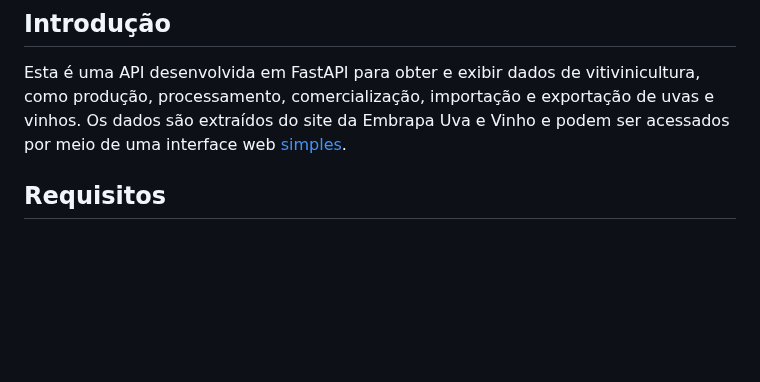
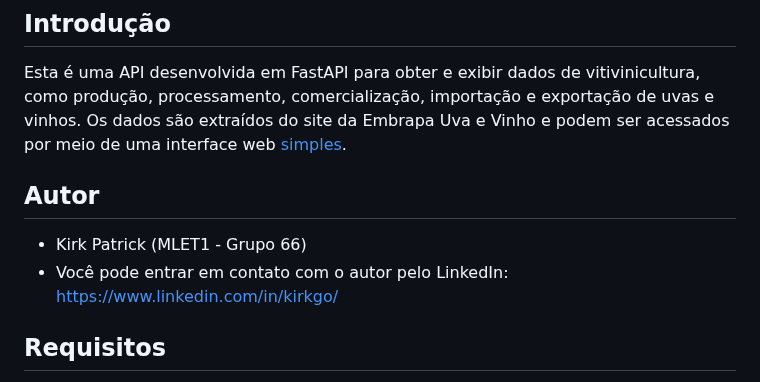
Before and after one commit to kirkgo/vinicultura-embrapa, a Markdown page: README.md, the part around the change. GitHub-like rendering; blank space fills up the shorter version.

Commit message:
Added autor notes

```diff
--- a/README.md
+++ b/README.md
@@ -3,6 +3,12 @@
 ## Introdução
 
 Esta é uma API desenvolvida em FastAPI para obter e exibir dados de vitivinicultura, como produção, processamento, comercialização, importação e exportação de uvas e vinhos. Os dados são extraídos do site da Embrapa Uva e Vinho e podem ser acessados por meio de uma interface web [simples](jlkj).
+
+## Autor
+
+- Kirk Patrick (MLET1 - Grupo 66)
+- Você pode entrar em contato com o autor pelo LinkedIn: [https://www.linkedin.com/in/kirkgo/](https://www.linkedin.com/in/kirkgo/)
+
 
 ## Requisitos
 
```
